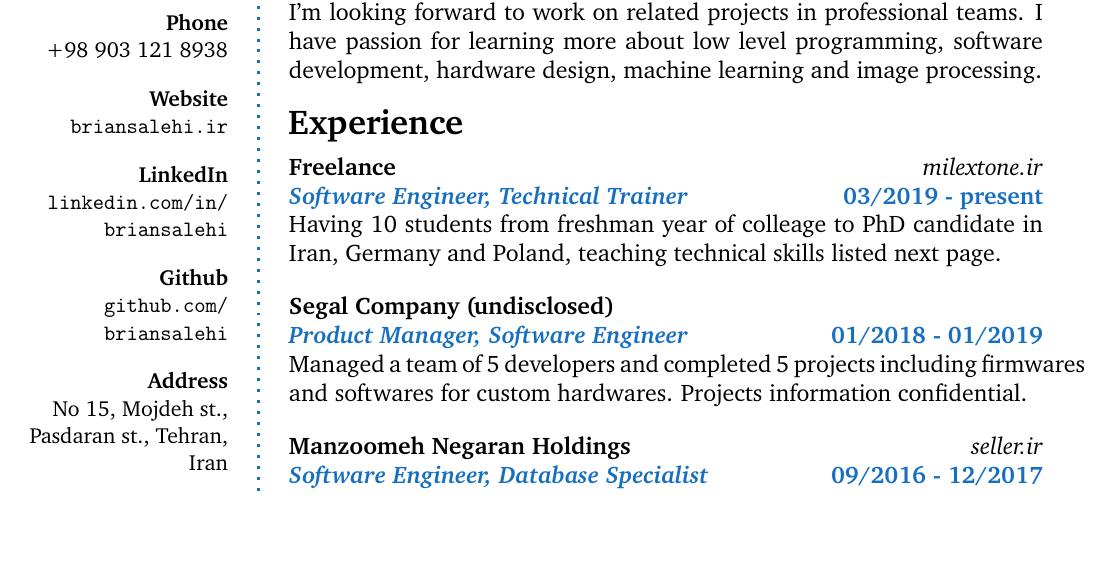
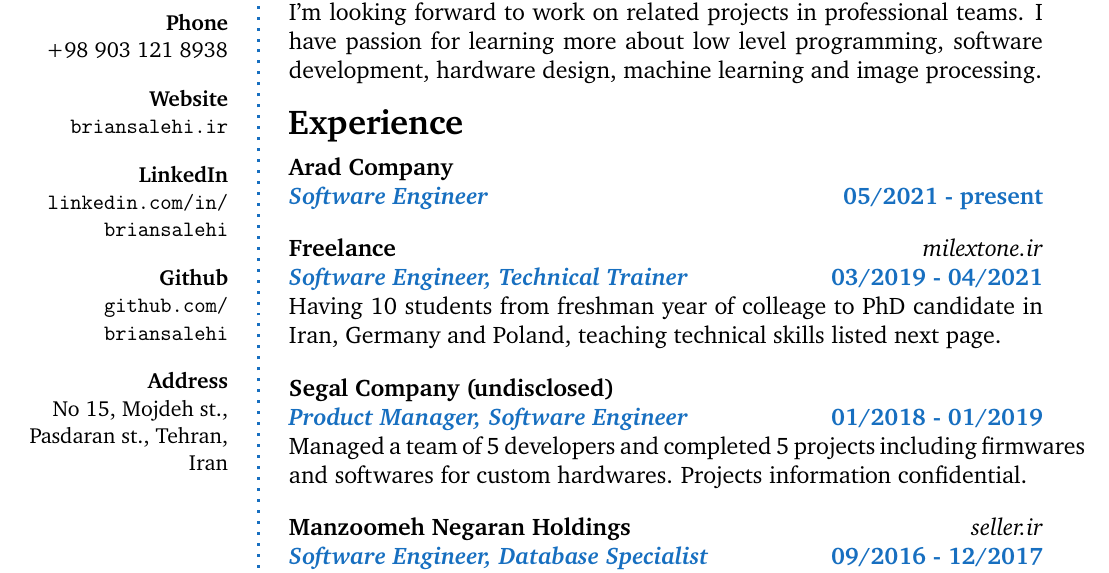
Before and after one commit to briansalehi-zz/resume, a LaTeX CV (resume.tex): part of page 1 of 3, cut so that both start at the same text, the shorter picture padded with empty space. Compiled offline with pdfLaTeX.

Commit message:
add new job experience

```diff
--- a/resume.tex
+++ b/resume.tex
@@ -93,13 +93,22 @@ No 15, Mojdeh st., Pasdaran st., Tehran, Iran \\
 
 %------------------------------------------------
 
+\CVRecord{Arad Company}
+{\textit{Software Engineer}}
+{05/2021 - present}
+%{Developing game engine and high performance applications.}
+{}
+{}
+
+%------------------------------------------------
+
 %\CVRecord{Sadad Company}{\textit{Software Engineer, System Administrator, Database Specialist}}{04/2021 - present}{
 %Operated, secured and administered Linux systems,
 %}
 
 %------------------------------------------------
 
-\CVRecord{Freelance}{Software Engineer, Technical Trainer}{03/2019 - present}{Having 10 students from freshman year of colleage to PhD candidate in Iran, Germany and Poland, teaching technical skills listed next page.}{milextone.ir}
+\CVRecord{Freelance}{Software Engineer, Technical Trainer}{03/2019 - 04/2021}{Having 10 students from freshman year of colleage to PhD candidate in Iran, Germany and Poland, teaching technical skills listed next page.}{milextone.ir}
 
 %------------------------------------------------
 
```
